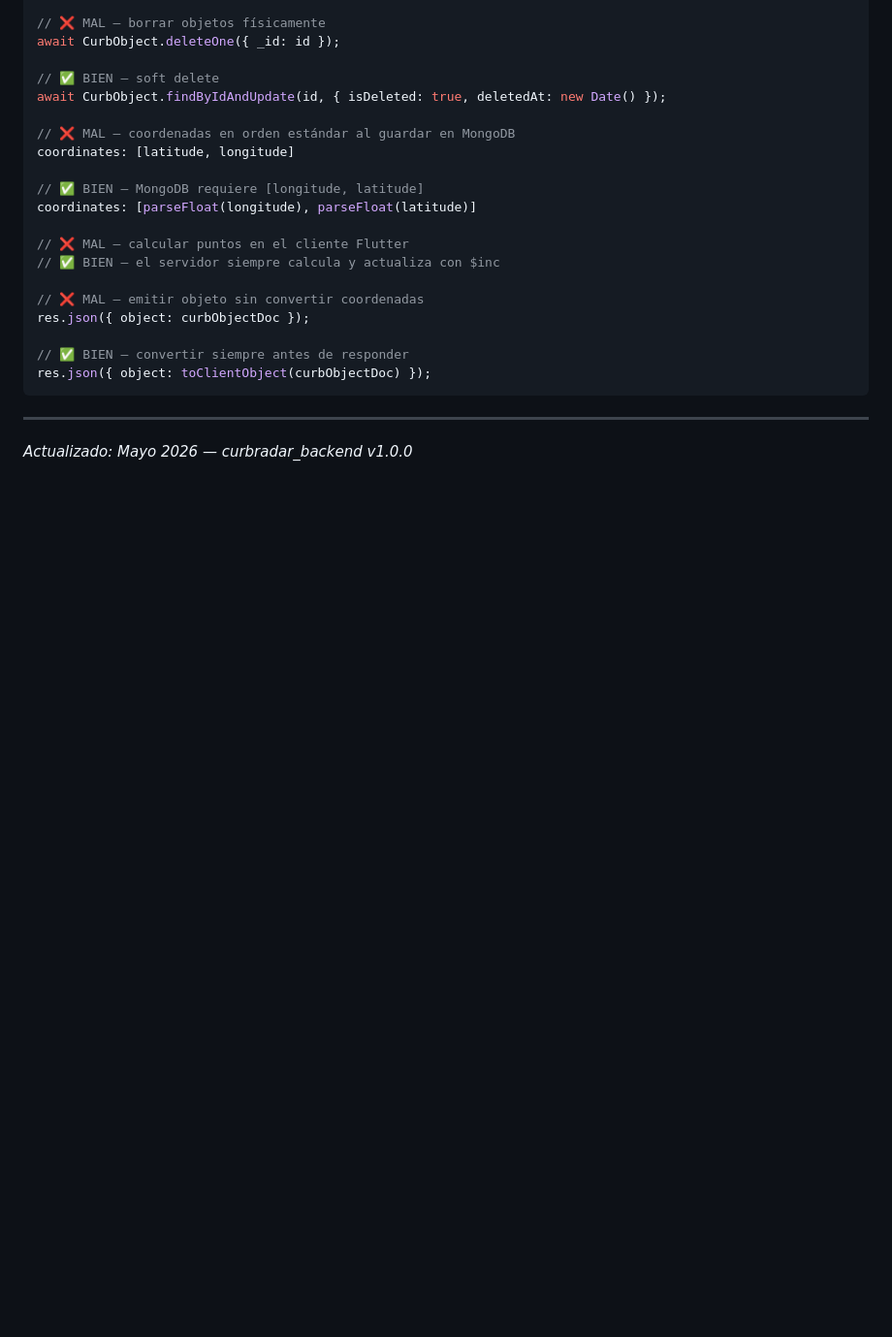
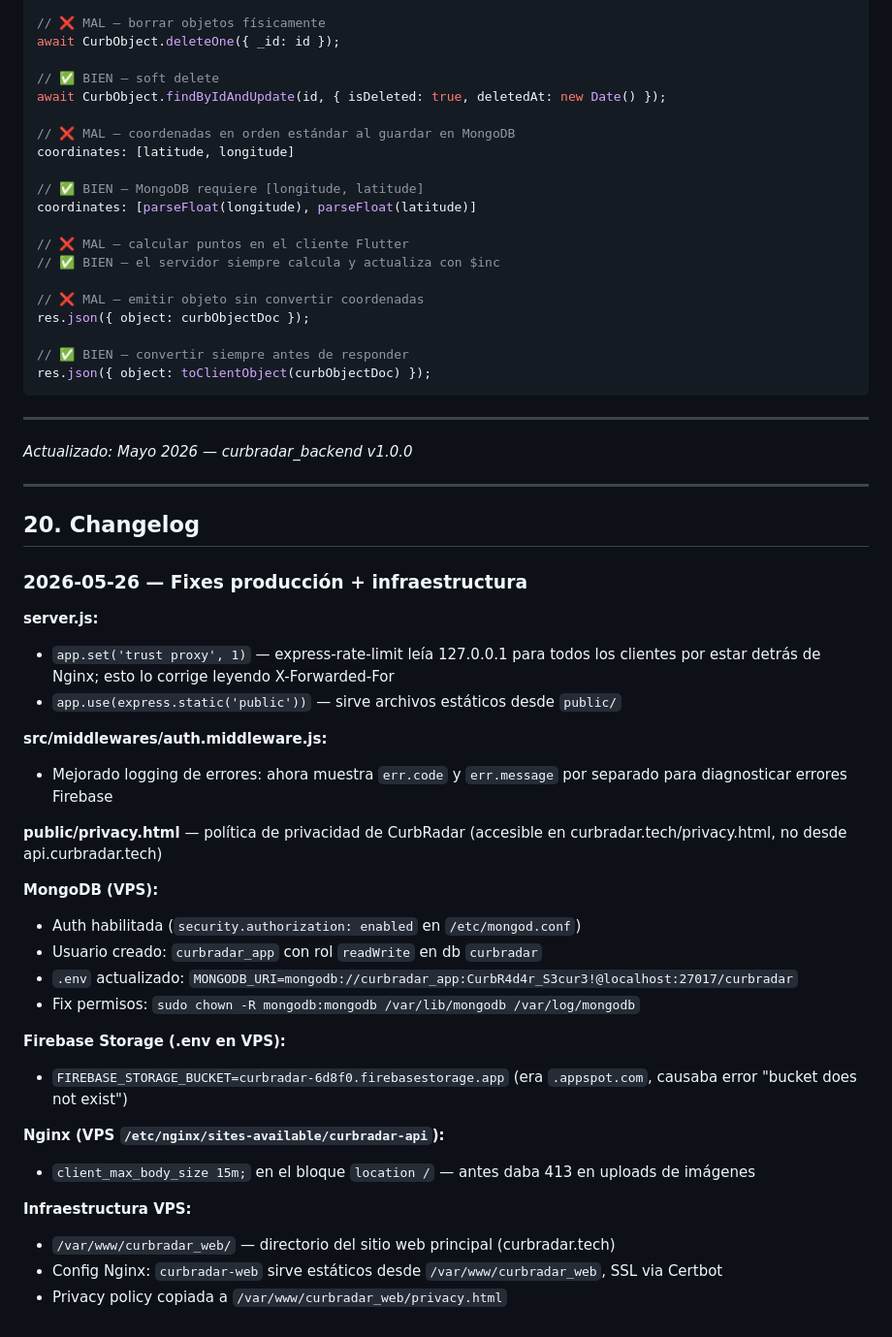
Before and after one commit to odmf9009/curbradar_backend, a Markdown page: CLAUDE.md, the part around the change. Shown at 97% size. Drawn GitHub-style; blank space fills up the shorter version.

Commit message:
init commit

```diff
--- a/CLAUDE.md
+++ b/CLAUDE.md
@@ -951,3 +951,35 @@ res.json({ object: toClientObject(curbObjectDoc) });
 ---
 
 *Actualizado: Mayo 2026 — curbradar_backend v1.0.0*
+
+---
+
+## 20. Changelog
+
+### 2026-05-26 — Fixes producción + infraestructura
+
+**server.js:**
+- `app.set('trust proxy', 1)` — express-rate-limit leía 127.0.0.1 para todos los clientes por estar detrás de Nginx; esto lo corrige leyendo X-Forwarded-For
+- `app.use(express.static('public'))` — sirve archivos estáticos desde `public/`
+
+**src/middlewares/auth.middleware.js:**
+- Mejorado logging de errores: ahora muestra `err.code` y `err.message` por separado para diagnosticar errores Firebase
+
+**public/privacy.html** — política de privacidad de CurbRadar (accesible en curbradar.tech/privacy.html, no desde api.curbradar.tech)
+
+**MongoDB (VPS):**
+- Auth habilitada (`security.authorization: enabled` en `/etc/mongod.conf`)
+- Usuario creado: `curbradar_app` con rol `readWrite` en db `curbradar`
+- `.env` actualizado: `MONGODB_URI=mongodb://curbradar_app:CurbR4d4r_S3cur3!@localhost:27017/curbradar`
+- Fix permisos: `sudo chown -R mongodb:mongodb /var/lib/mongodb /var/log/mongodb`
+
+**Firebase Storage (.env en VPS):**
+- `FIREBASE_STORAGE_BUCKET=curbradar-6d8f0.firebasestorage.app` (era `.appspot.com`, causaba error "bucket does not exist")
+
+**Nginx (VPS `/etc/nginx/sites-available/curbradar-api`):**
+- `client_max_body_size 15m;` en el bloque `location /` — antes daba 413 en uploads de imágenes
+
+**Infraestructura VPS:**
+- `/var/www/curbradar_web/` — directorio del sitio web principal (curbradar.tech)
+- Config Nginx: `curbradar-web` sirve estáticos desde `/var/www/curbradar_web`, SSL via Certbot
+- Privacy policy copiada a `/var/www/curbradar_web/privacy.html`
```
